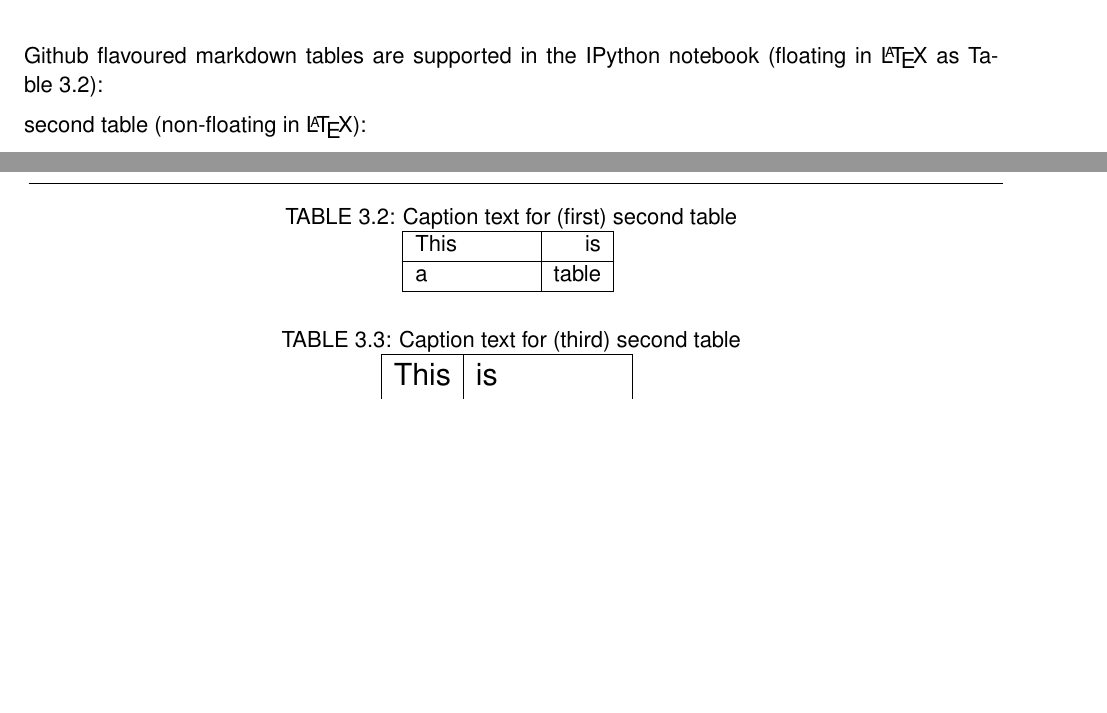
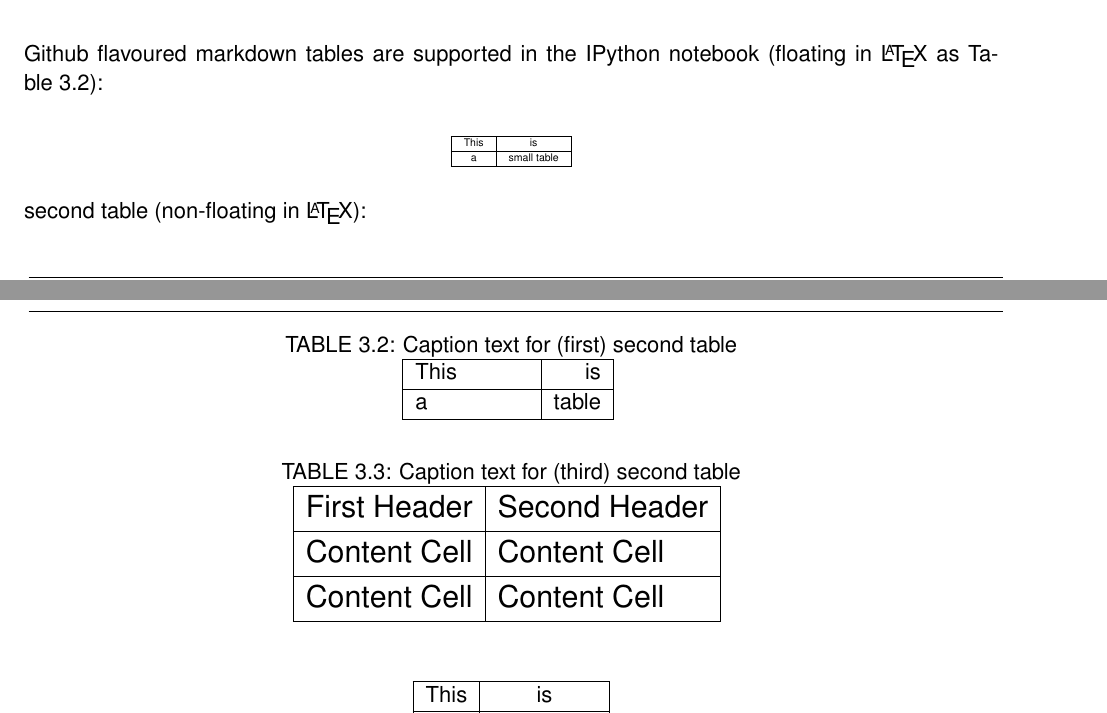
Before and after one commit to NelisW/ipynb2tex, a LaTeX thesis (test2LaTeX.tex): two parts of pages 30 and 31 of 51 before the commit and two parts of pages 30 and 31 of 52 after it, joined at a grey line, cut so that both start at the same text, the shorter picture padded with empty space. Compiled offline with pdfLaTeX.

```diff
--- a/test2LaTeX.tex
+++ b/test2LaTeX.tex
@@ -1307,8 +1307,18 @@
 \end{normalsize}
 \end{table}
 
-second table  (non-floating in \LaTeX{}):
-
+\begin{center}
+
+\begin{tiny}
+
+\begin{tabular}{|c|c|}
+\hline
+This&is\\\hline
+a&small table\\\hline
+
+\end{tabular}
+\end{tiny}
+\end{center}
 
 
 \begin{table}[tb]
@@ -1319,9 +1329,26 @@
 
 \begin{tabular}{{|c|l|}}
 \hline
-This&is\\\hline
-a&small table\\\hline
+First Header&Second Header\\\hline
+Content Cell&Content Cell\\\hline
+Content Cell&Content Cell\\\hline
 
 \end{tabular}
 \end{Large}
 \end{table}
+
+second table  (non-floating in \LaTeX{}):
+
+
+\begin{center}
+
+\begin{normalsize}
+
+\begin{tabular}{|c|c|}
+\hline
+This&is\\\hline
+a&small table\\\hline
+
+\end{tabular}
+\end{normalsize}
+\end{center}
```
Also changed, not shown: test2LaTeX.pdf, test2LaTeX.tex (14 more changed lines), 3 other files.
